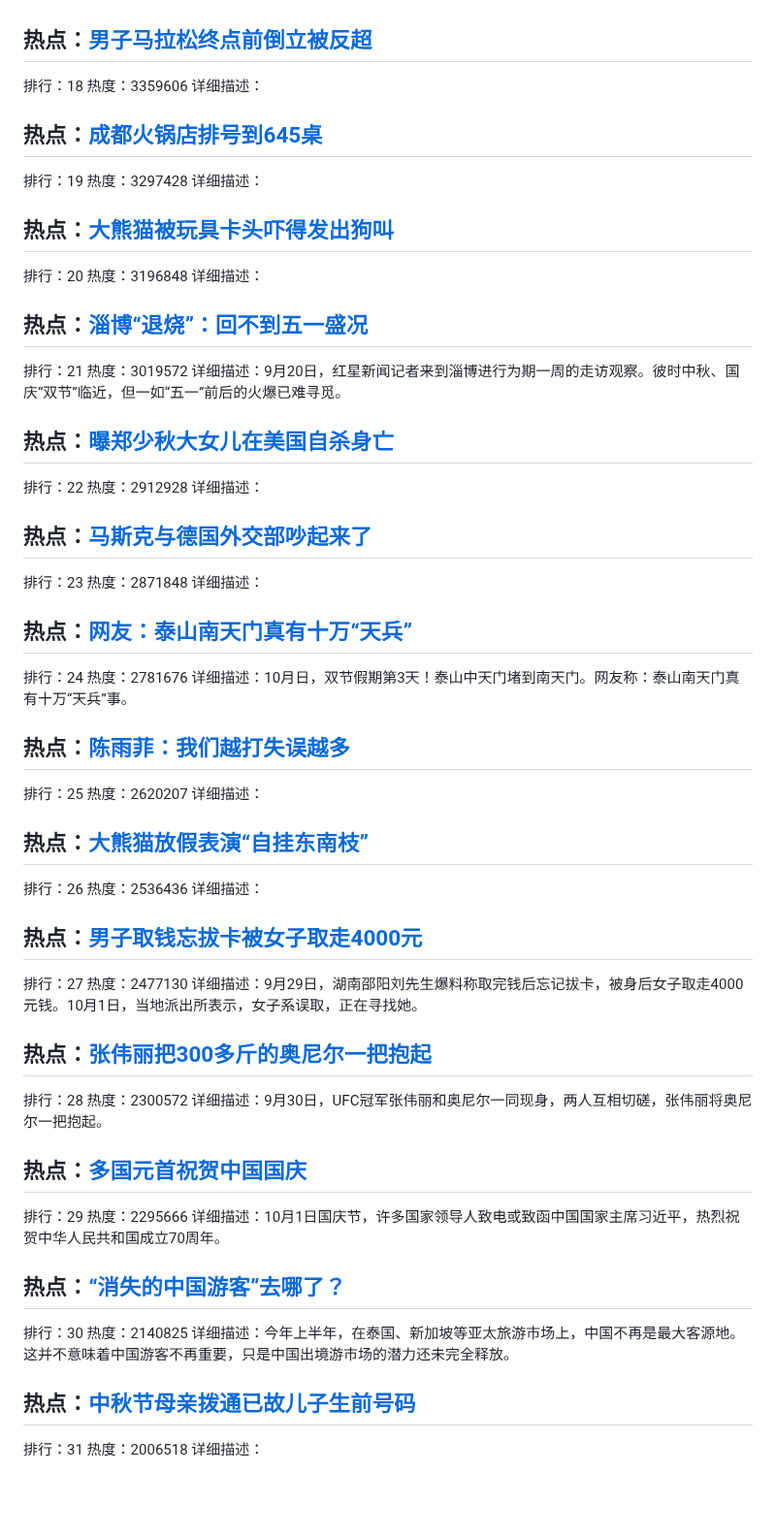
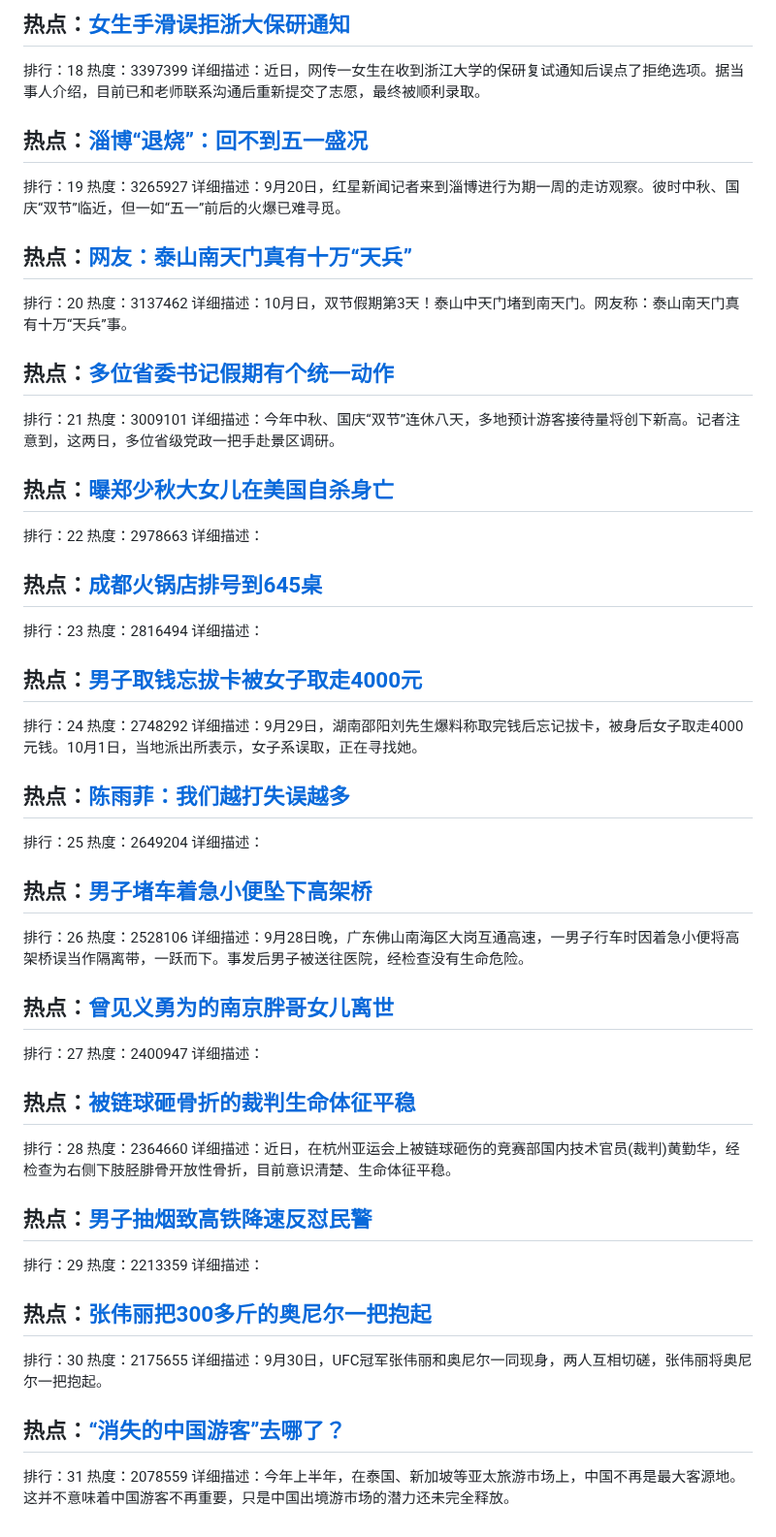
Before and after one commit to qqhsx/Top-search, a Markdown page: index.md, the part around one of its changes. Shown at 97% size. Drawn GitHub-style; blank space fills up the shorter version.

```diff
--- a/index.md
+++ b/index.md
@@ -89,71 +90,72 @@
 
+## 热点：[女生手滑误拒浙大保研通知](https://cn.bing.com/search?q=女生手滑误拒浙大保研通知)
+排行：18
+热度：3397399
+详细描述：近日，网传一女生在收到浙江大学的保研复试通知后误点了拒绝选项。据当事人介绍，目前已和老师联系沟通后重新提交了志愿，最终被顺利录取。
 
-## 热点：[男子马拉松终点前倒立被反超](https://cn.bing.com/search?q=男子马拉松终点前倒立被反超)
-排行：18
-热度：3359606
+## 热点：[淄博“退烧”：回不到五一盛况](https://cn.bing.com/search?q=淄博“退烧”：回不到五一盛况)
+排行：19
+热度：3265927
+详细描述：9月20日，红星新闻记者来到淄博进行为期一周的走访观察。彼时中秋、国庆“双节”临近，但一如“五一”前后的火爆已难寻觅。
+
+## 热点：[网友：泰山南天门真有十万“天兵”](https://cn.bing.com/search?q=网友：泰山南天门真有十万“天兵”)
+排行：20
+热度：3137462
+详细描述：10月日，双节假期第3天！泰山中天门堵到南天门。网友称：泰山南天门真有十万“天兵”事。
+
+## 热点：[多位省委书记假期有个统一动作](https://cn.bing.com/search?q=多位省委书记假期有个统一动作)
+排行：21
+热度：3009101
+详细描述：今年中秋、国庆“双节”连休八天，多地预计游客接待量将创下新高。记者注意到，这两日，多位省级党政一把手赴景区调研。
+
+## 热点：[曝郑少秋大女儿在美国自杀身亡](https://cn.bing.com/search?q=曝郑少秋大女儿在美国自杀身亡)
+排行：22
+热度：2978663
 详细描述：
 
 ## 热点：[成都火锅店排号到645桌](https://cn.bing.com/search?q=成都火锅店排号到645桌)
-排行：19
-热度：3297428
+排行：23
+热度：2816494
 详细描述：
 
-## 热点：[大熊猫被玩具卡头吓得发出狗叫](https://cn.bing.com/search?q=大熊猫被玩具卡头吓得发出狗叫)
-排行：20
-热度：3196848
-详细描述：
-
-## 热点：[淄博“退烧”：回不到五一盛况](https://cn.bing.com/search?q=淄博“退烧”：回不到五一盛况)
-排行：21
-热度：3019572
-详细描述：9月20日，红星新闻记者来到淄博进行为期一周的走访观察。彼时中秋、国庆“双节”临近，但一如“五一”前后的火爆已难寻觅。
-
-## 热点：[曝郑少秋大女儿在美国自杀身亡](https://cn.bing.com/search?q=曝郑少秋大女儿在美国自杀身亡)
-排行：22
-热度：2912928
-详细描述：
-
-## 热点：[马斯克与德国外交部吵起来了](https://cn.bing.com/search?q=马斯克与德国外交部吵起来了)
-排行：23
-热度：2871848
-详细描述：
-
-## 热点：[网友：泰山南天门真有十万“天兵”](https://cn.bing.com/search?q=网友：泰山南天门真有十万“天兵”)
+## 热点：[男子取钱忘拔卡被女子取走4000元](https://cn.bing.com/search?q=男子取钱忘拔卡被女子取走4000元)
 排行：24
-热度：2781676
-详细描述：10月日，双节假期第3天！泰山中天门堵到南天门。网友称：泰山南天门真有十万“天兵”事。
+热度：2748292
+详细描述：9月29日，湖南邵阳刘先生爆料称取完钱后忘记拔卡，被身后女子取走4000元钱。10月1日，当地派出所表示，女子系误取，正在寻找她。
 
 ## 热点：[陈雨菲：我们越打失误越多](https://cn.bing.com/search?q=陈雨菲：我们越打失误越多)
 排行：25
-热度：2620207
+热度：2649204
 详细描述：
 
-## 热点：[大熊猫放假表演“自挂东南枝”](https://cn.bing.com/search?q=大熊猫放假表演“自挂东南枝”)
+## 热点：[男子堵车着急小便坠下高架桥](https://cn.bing.com/search?q=男子堵车着急小便坠下高架桥)
 排行：26
-热度：2536436
+热度：2528106
+详细描述：9月28日晚，广东佛山南海区大岗互通高速，一男子行车时因着急小便将高架桥误当作隔离带，一跃而下。事发后男子被送往医院，经检查没有生命危险。
+
+## 热点：[曾见义勇为的南京胖哥女儿离世](https://cn.bing.com/search?q=曾见义勇为的南京胖哥女儿离世)
+排行：27
+热度：2400947
 详细描述：
 
-## 热点：[男子取钱忘拔卡被女子取走4000元](https://cn.bing.com/search?q=男子取钱忘拔卡被女子取走4000元)
-排行：27
-热度：2477130
-详细描述：9月29日，湖南邵阳刘先生爆料称取完钱后忘记拔卡，被身后女子取走4000元钱。10月1日，当地派出所表示，女子系误取，正在寻找她。
+## 热点：[被链球砸骨折的裁判生命体征平稳](https://cn.bing.com/search?q=被链球砸骨折的裁判生命体征平稳)
+排行：28
+热度：2364660
+详细描述：近日，在杭州亚运会上被链球砸伤的竞赛部国内技术官员(裁判)黄勤华，经检查为右侧下肢胫腓骨开放性骨折，目前意识清楚、生命体征平稳。
+
+
+
+## 热点：[男子抽烟致高铁降速反怼民警](https://cn.bing.com/search?q=男子抽烟致高铁降速反怼民警)
+排行：29
+热度：2213359
+详细描述：
 
 ## 热点：[张伟丽把300多斤的奥尼尔一把抱起](https://cn.bing.com/search?q=张伟丽把300多斤的奥尼尔一把抱起)
-排行：28
-热度：2300572
+排行：30
+热度：2175655
 详细描述：9月30日，UFC冠军张伟丽和奥尼尔一同现身，两人互相切磋，张伟丽将奥尼尔一把抱起。
 
-## 热点：[多国元首祝贺中国国庆](https://cn.bing.com/search?q=多国元首祝贺中国国庆)
-排行：29
-热度：2295666
-详细描述：10月1日国庆节，许多国家领导人致电或致函中国国家主席习近平，热烈祝贺中华人民共和国成立70周年。
-
 ## 热点：[“消失的中国游客”去哪了？](https://cn.bing.com/search?q=“消失的中国游客”去哪了？)
-排行：30
-热度：2140825
+排行：31
+热度：2078559
 详细描述：今年上半年，在泰国、新加坡等亚太旅游市场上，中国不再是最大客源地。这并不意味着中国游客不再重要，只是中国出境游市场的潜力还未完全释放。
-
-## 热点：[中秋节母亲拨通已故儿子生前号码](https://cn.bing.com/search?q=中秋节母亲拨通已故儿子生前号码)
-排行：31
-热度：2006518
-详细描述：
```
Also changed, not shown: other parts of index.md (+35 -34 lines).
